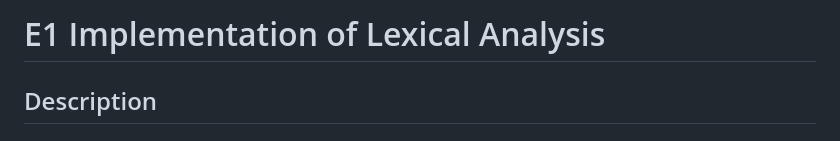
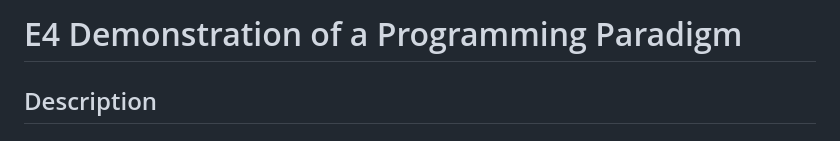
Before and after one commit to paolamgarrido/E4_Paradigm, a Markdown page: README.md, the part around the change. Rendered like a GitHub page.

```diff
--- a/README.md
+++ b/README.md
@@ -1,4 +1,4 @@
-# E1 Implementation of Lexical Analysis
+# E4 Demonstration of a Programming Paradigm
 
 ## Description
 
```
